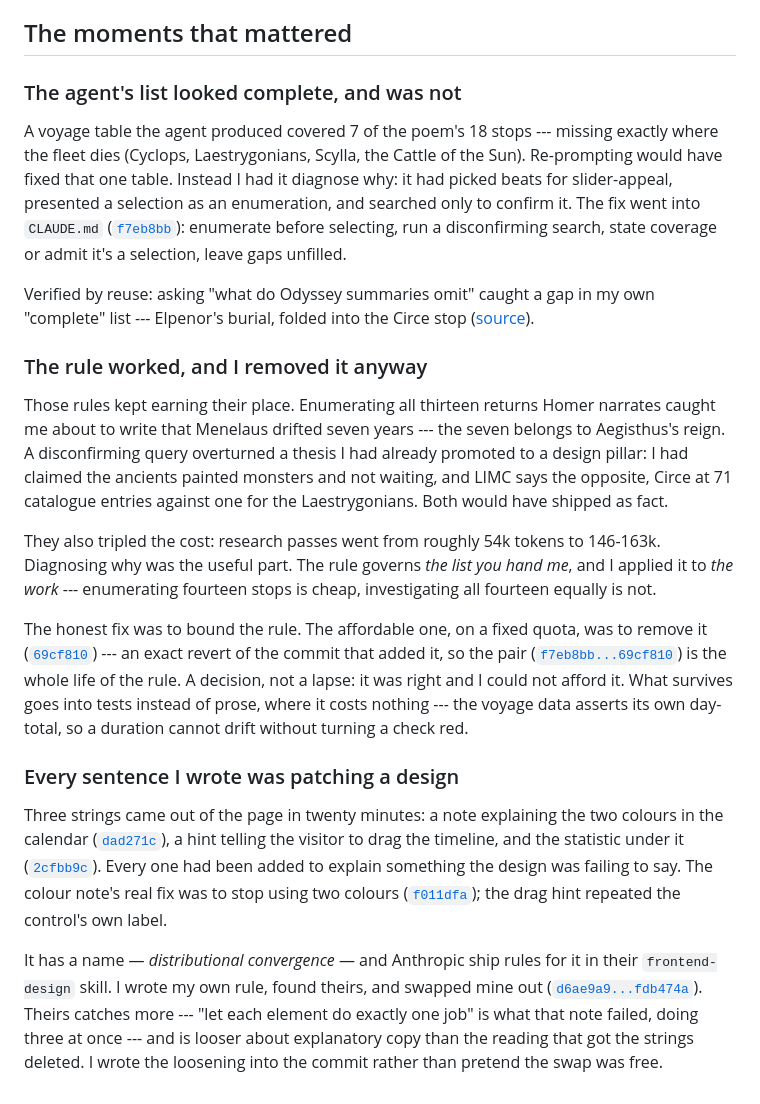
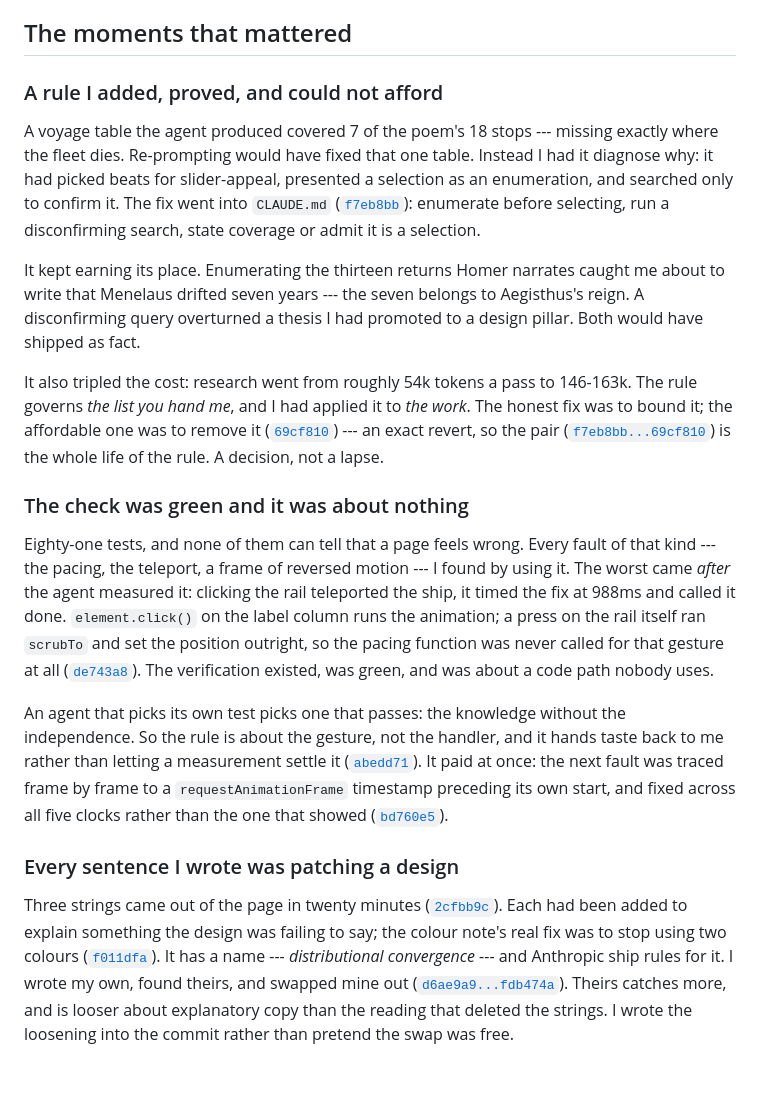
Before and after one commit to comp4020-agentic-coding-studio/comp4020-ass1-DongyangLi6816, a Markdown page: PROCESS.md, the part around the change. GitHub-like rendering.

Commit message:
docs(process): cite the check that was green and about nothing
The three moments showed directing and judgement, but every instance
of checking output before accepting it was a fact being checked --
never the running page. The sharpest evidence of that gap was
uncited: a verification that existed, passed, and measured a code
path no visitor takes.

The rule that was added and removed was two moments describing one
arc. Merged, which is what makes room. 605 words to 598.

Co-Authored-By: Claude Opus 5 (1M context) <noreply@anthropic.com>

```diff
--- a/PROCESS.md
+++ b/PROCESS.md
@@ -14,62 +14,60 @@ rail draws it twice, as told and as counted, so the two come apart.
 
 ## The moments that mattered
 
-### The agent's list looked complete, and was not
+### A rule I added, proved, and could not afford
 
 A voyage table the agent produced covered 7 of the poem's 18 stops --- missing
-exactly where the fleet dies (Cyclops, Laestrygonians, Scylla, the Cattle of the
-Sun). Re-prompting would have fixed that one table. Instead I had it diagnose
-why: it had picked beats for slider-appeal, presented a selection as an
-enumeration, and searched only to confirm it. The fix went into `CLAUDE.md`
+exactly where the fleet dies. Re-prompting would have fixed that one table.
+Instead I had it diagnose why: it had picked beats for slider-appeal, presented
+a selection as an enumeration, and searched only to confirm it. The fix went
+into `CLAUDE.md`
 ([`f7eb8bb`](https://github.com/comp4020-agentic-coding-studio/comp4020-ass1-DongyangLi6816/commit/f7eb8bb)):
 enumerate before selecting, run a disconfirming search, state coverage or admit
-it's a selection, leave gaps unfilled.
+it is a selection.
 
-Verified by reuse: asking "what do Odyssey summaries omit" caught a gap in my
-own "complete" list --- Elpenor's burial, folded into the Circe stop
-([source](https://en.wikipedia.org/wiki/Elpenor)).
+It kept earning its place. Enumerating the thirteen returns Homer narrates
+caught me about to write that Menelaus drifted seven years --- the seven
+belongs to Aegisthus's reign. A disconfirming query overturned a thesis I had
+promoted to a design pillar. Both would have shipped as fact.
 
-### The rule worked, and I removed it anyway
+It also tripled the cost: research went from roughly 54k tokens a pass to
+146-163k. The rule governs *the list you hand me*, and I had applied it to *the
+work*. The honest fix was to bound it; the affordable one was to remove it
+([`69cf810`](https://github.com/comp4020-agentic-coding-studio/comp4020-ass1-DongyangLi6816/commit/69cf810))
+--- an exact revert, so the pair
+([`f7eb8bb...69cf810`](https://github.com/comp4020-agentic-coding-studio/comp4020-ass1-DongyangLi6816/compare/f7eb8bb...69cf810))
+is the whole life of the rule. A decision, not a lapse.
 
-Those rules kept earning their place. Enumerating all thirteen returns Homer
-narrates caught me about to write that Menelaus drifted seven years --- the
-seven belongs to Aegisthus's reign. A disconfirming query overturned a thesis I
-had already promoted to a design pillar: I had claimed the ancients painted
-monsters and not waiting, and LIMC says the opposite, Circe at 71 catalogue
-entries against one for the Laestrygonians. Both would have shipped as fact.
+### The check was green and it was about nothing
 
-They also tripled the cost: research passes went from roughly 54k tokens to
-146-163k. Diagnosing why was the useful part. The rule governs *the list you
-hand me*, and I applied it to *the work* --- enumerating fourteen stops is
-cheap, investigating all fourteen equally is not.
+Eighty-one tests, and none of them can tell that a page feels wrong. Every
+fault of that kind --- the pacing, the teleport, a frame of reversed motion ---
+I found by using it. The worst came *after* the agent measured it: clicking the
+rail teleported the ship, it timed the fix at 988ms and called it done. `element.click()` on the label column runs the animation;
+a press on the rail itself ran `scrubTo` and set the position outright, so the
+pacing function was never called for that gesture at all
+([`de743a8`](https://github.com/comp4020-agentic-coding-studio/comp4020-ass1-DongyangLi6816/commit/de743a8)).
+The verification existed, was green, and was about a code path nobody uses.
 
-The honest fix was to bound the rule. The affordable one, on a fixed quota, was
-to remove it
-([`69cf810`](https://github.com/comp4020-agentic-coding-studio/comp4020-ass1-DongyangLi6816/commit/69cf810)) ---
-an exact revert of the commit that added it, so the pair
-([`f7eb8bb...69cf810`](https://github.com/comp4020-agentic-coding-studio/comp4020-ass1-DongyangLi6816/compare/f7eb8bb...69cf810))
-is the whole life of the rule. A decision, not a lapse: it was right and I
-could not afford it. What survives goes into tests instead of prose, where it
-costs nothing --- the voyage data asserts its own day-total, so a duration
-cannot drift without turning a check red.
+An agent that picks its own test picks one that passes: the knowledge without
+the independence. So the rule is about the gesture, not the handler, and it
+hands taste back to me rather than letting a measurement settle it
+([`abedd71`](https://github.com/comp4020-agentic-coding-studio/comp4020-ass1-DongyangLi6816/commit/abedd71)).
+It paid at once: the next fault was traced frame by frame to a
+`requestAnimationFrame` timestamp preceding its own start, and fixed across all
+five clocks rather than the one that showed
+([`bd760e5`](https://github.com/comp4020-agentic-coding-studio/comp4020-ass1-DongyangLi6816/commit/bd760e5)).
 
 ### Every sentence I wrote was patching a design
 
-Three strings came out of the page in twenty minutes: a note explaining the two
-colours in the calendar
-([`dad271c`](https://github.com/comp4020-agentic-coding-studio/comp4020-ass1-DongyangLi6816/commit/dad271c)),
-a hint telling the visitor to drag the timeline, and the statistic under it
+Three strings came out of the page in twenty minutes
 ([`2cfbb9c`](https://github.com/comp4020-agentic-coding-studio/comp4020-ass1-DongyangLi6816/commit/2cfbb9c)).
-Every one had been added to explain something the design was failing to say.
-The colour note's real fix was to stop using two colours
-([`f011dfa`](https://github.com/comp4020-agentic-coding-studio/comp4020-ass1-DongyangLi6816/commit/f011dfa));
-the drag hint repeated the control's own label.
-
-It has a name — *distributional convergence* — and Anthropic ship rules for it
-in their `frontend-design` skill. I wrote my own rule, found theirs, and
-swapped mine out
+Each had been added to explain something the design was failing to say; the
+colour note's real fix was to stop using two colours
+([`f011dfa`](https://github.com/comp4020-agentic-coding-studio/comp4020-ass1-DongyangLi6816/commit/f011dfa)).
+It has a name --- *distributional convergence* --- and Anthropic ship rules for
+it. I wrote my own, found theirs, and swapped mine out
 ([`d6ae9a9...fdb474a`](https://github.com/comp4020-agentic-coding-studio/comp4020-ass1-DongyangLi6816/compare/d6ae9a9...fdb474a)).
-Theirs catches more --- "let each element do exactly one job" is what that note
-failed, doing three at once --- and is looser about explanatory copy than the
-reading that got the strings deleted. I wrote the loosening into the commit
-rather than pretend the swap was free.
+Theirs catches more, and is looser about explanatory copy than the reading that
+deleted the strings. I wrote the loosening into the commit rather than pretend
+the swap was free.
```
